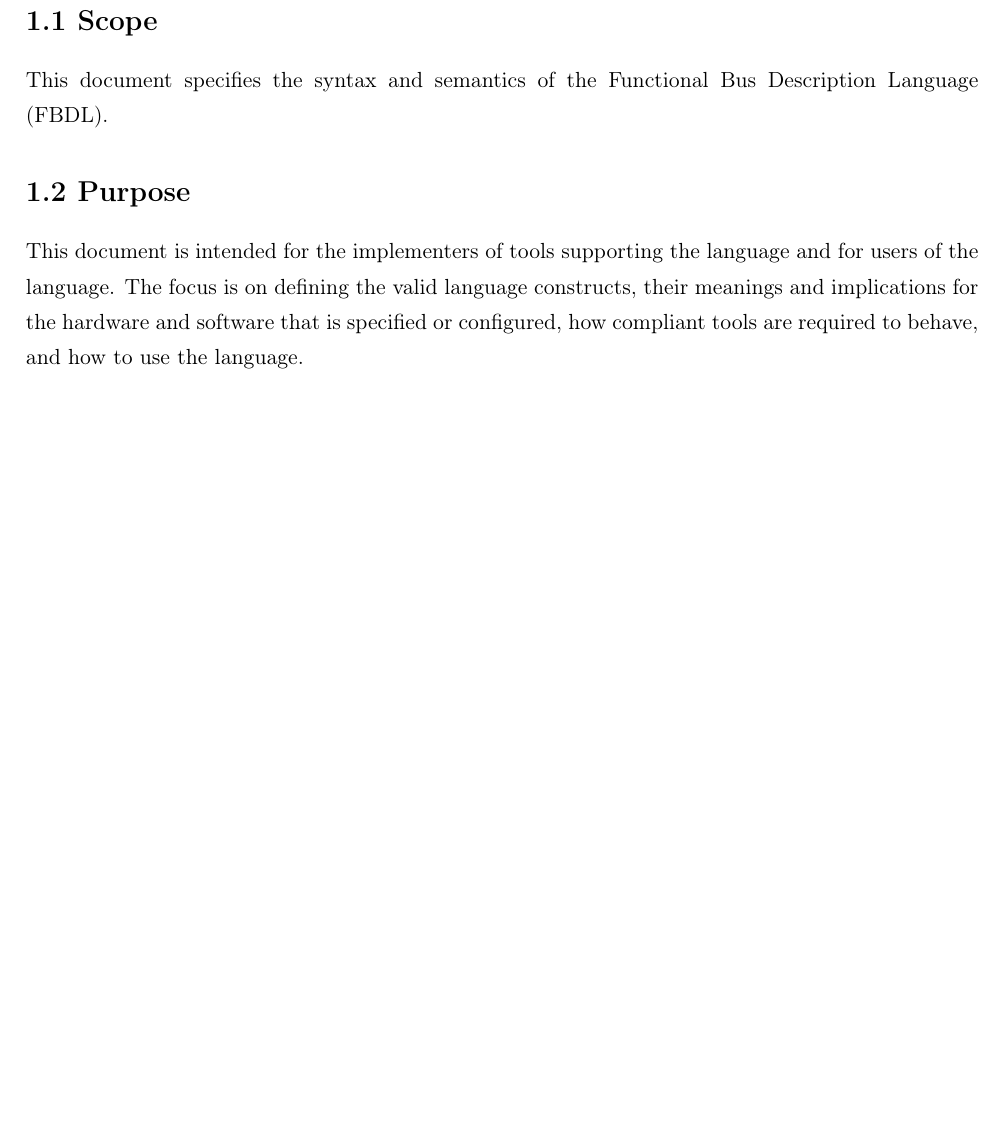
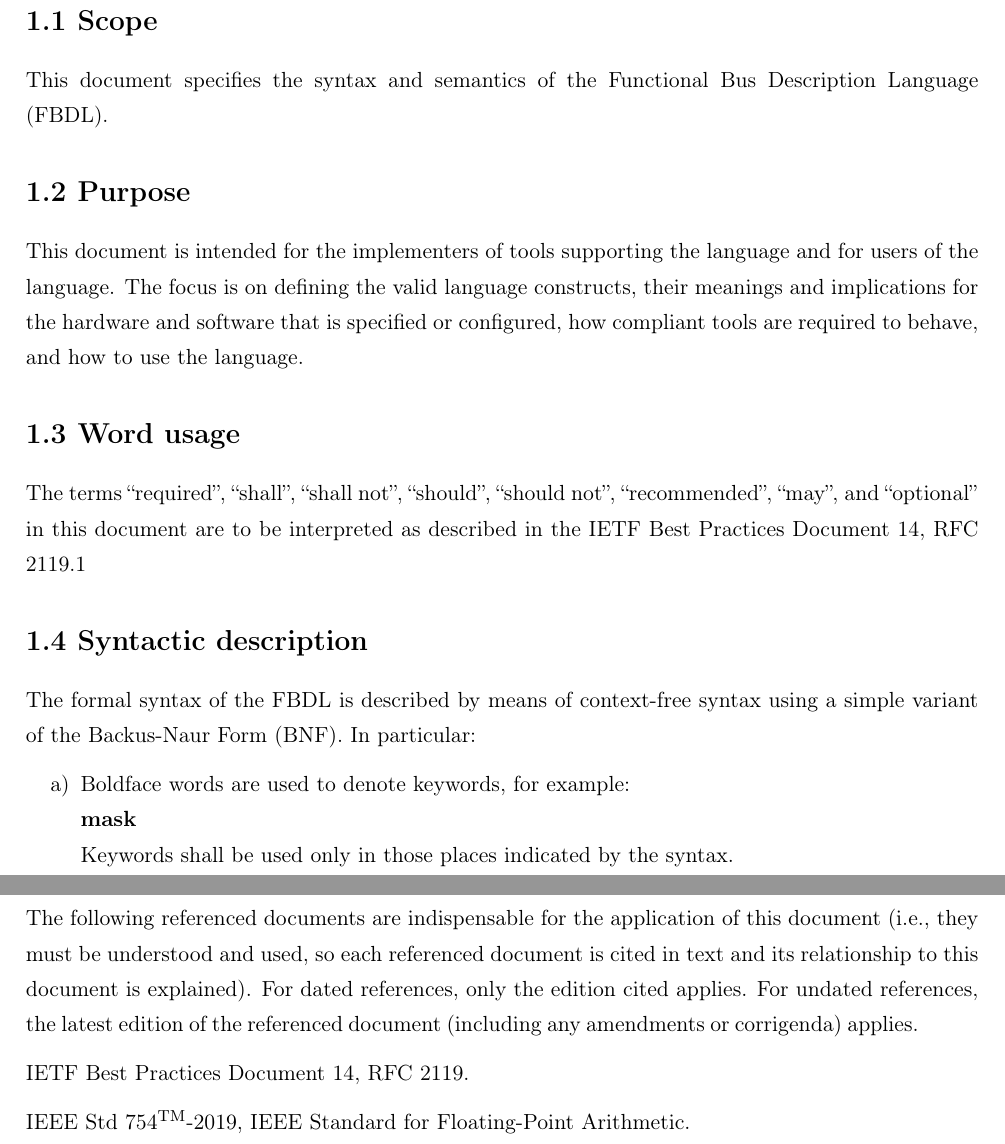
Before and after one commit to Functional-Bus-Description-Language/Specification, a LaTeX thesis (src/specification.tex, which reads src/overview.tex, src/references.tex): part of page 4 of 10 before the commit and two parts of pages 4 and 5 of 11 after it, the two joined at a grey line, cut so that both start at the same text, the shorter picture padded with empty space. Compiled offline with pdfLaTeX.

Commit message:
Add references page.

```diff
--- a/src/overview.tex
+++ b/src/overview.tex
@@ -8,3 +8,15 @@ This document specifies the syntax and semantics of the Functional Bus Descripti
 
 This document is intended for the implementers of tools supporting the language and for users of the language.
 The focus is on defining the valid language constructs, their meanings and implications for the hardware and software that is specified or configured, how compliant tools are required to behave, and how to use the language.
+
+\section{Word usage}
+
+The terms “required”, “shall”, “shall not”, “should”, “should not”, “recommended”, “may”, and “optional” in this document are to be interpreted as described in the IETF Best Practices Document 14, RFC 2119.1
+
+\section{Syntactic description}
+
+The formal syntax of the FBDL is described by means of context-free syntax using a simple variant of the Backus-Naur Form (BNF).
+In particular:
+\begin{enumerate}[label=\alph*)]
+	\item Boldface words are used to denote keywords, for example:\newline \textbf{mask}\newline Keywords shall be used only in those places indicated by the syntax.
+\end{enumerate}
--- /dev/null
+++ b/src/references.tex
@@ -0,0 +1,9 @@
+\chapter{References}
+
+The following referenced documents are indispensable for the application of this document (i.e., they must be understood and used, so each referenced document is cited in text and its relationship to this document is explained).
+For dated references, only the edition cited applies.
+For undated references, the latest edition of the referenced document (including any amendments or corrigenda) applies.
+
+IETF Best Practices Document 14, RFC 2119.
+
+IEEE Std 754\textsuperscript{TM}-2019, IEEE Standard for Floating-Point Arithmetic.
--- a/src/specification.tex
+++ b/src/specification.tex
@@ -57,7 +57,17 @@
 
 \usepackage{url}
 
+% Specification custom commands.
 \newcommand{\VersionNumber}{0.0.0}
+\newcommand{\n}{\newline}
+\newcommand{\tbf}{\textbf}
+\newcommand{\hs}[1]{\hspace*{#1em}}
+
+\newenvironment{bnf}{
+	\vspace*{1ex}
+}{
+	\vspace*{1ex}
+}
 
 \begin{document}
 
```
Also changed, not shown: src/lexical_elements.tex (+1 -1 lines), src/title_page.tex (+1 -1 lines), src/specification.tex (2 more changed lines).
